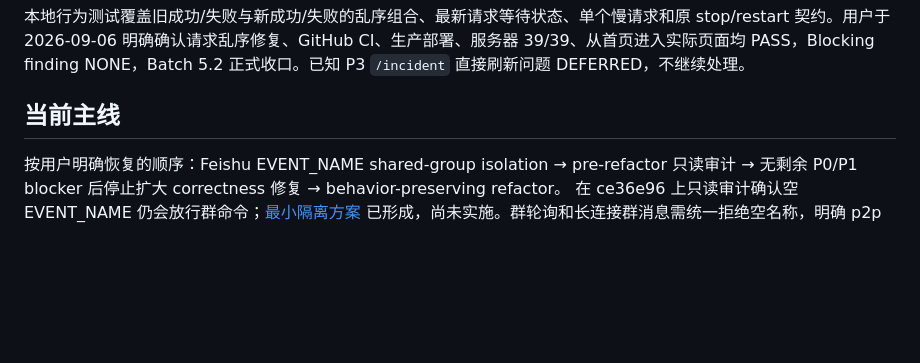
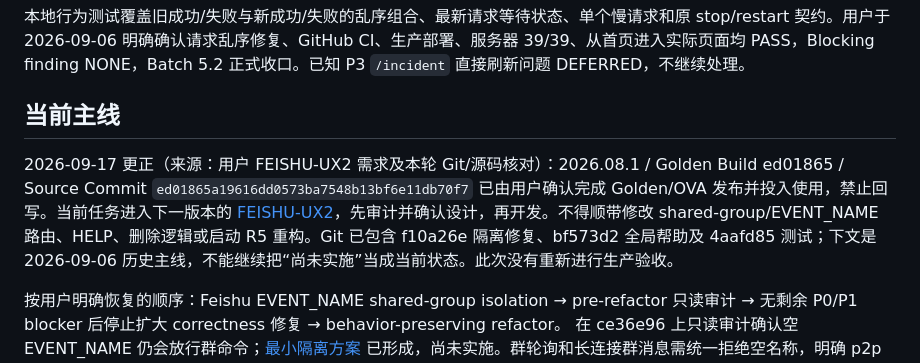
Before and after one commit to yikkrrtykj/monitor-autoconfig, a Markdown page: docs/PROJECT_CONTEXT.md, the part around the change. Drawn GitHub-style; blank space fills up the shorter version.

Commit message:
docs: audit FEISHU-UX2 pagination design and callback constraints

```diff
--- a/docs/PROJECT_CONTEXT.md
+++ b/docs/PROJECT_CONTEXT.md
@@ -80,5 +80,7 @@ mkdir/write/replace 的 OSError 转为安全错误，保留 `require_write()`
 
 ## 当前主线
 
+2026-09-17 更正（来源：用户 FEISHU-UX2 需求及本轮 Git/源码核对）：2026.08.1 / Golden Build ed01865 / Source Commit `ed01865a19616dd0573ba7548b13bf6e11db70f7` 已由用户确认完成 Golden/OVA 发布并投入使用，禁止回写。当前任务进入下一版本的 [FEISHU-UX2](iterations/feishu-ux2.md)，先审计并确认设计，再开发。不得顺带修改 shared-group/EVENT_NAME 路由、HELP、删除逻辑或启动 R5 重构。Git 已包含 f10a26e 隔离修复、bf573d2 全局帮助及 4aafd85 测试；下文是 2026-09-06 历史主线，不能继续把“尚未实施”当成当前状态。此次没有重新进行生产验收。
+
 按用户明确恢复的顺序：Feishu EVENT_NAME shared-group isolation → pre-refactor 只读审计 → 无剩余 P0/P1 blocker 后停止扩大 correctness 修复 → behavior-preserving refactor。
 在 ce36e96 上只读审计确认空 EVENT_NAME 仍会放行群命令；[最小隔离方案](iterations/feishu-event-name-isolation.md) 已形成，尚未实施。群轮询和长连接群消息需统一拒绝空名称，明确 p2p 路径保留既有兼容；不修改冻结 ISP、已收口批次、P3 刷新或设备删除逻辑。
```
Also changed, not shown: docs/STATUS.md (+8 -7 lines), docs/iterations/feishu-ux2.md (added, +117 -0 lines).
